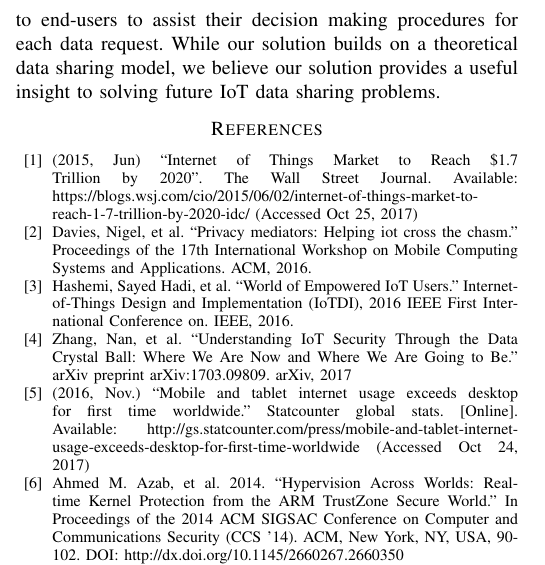
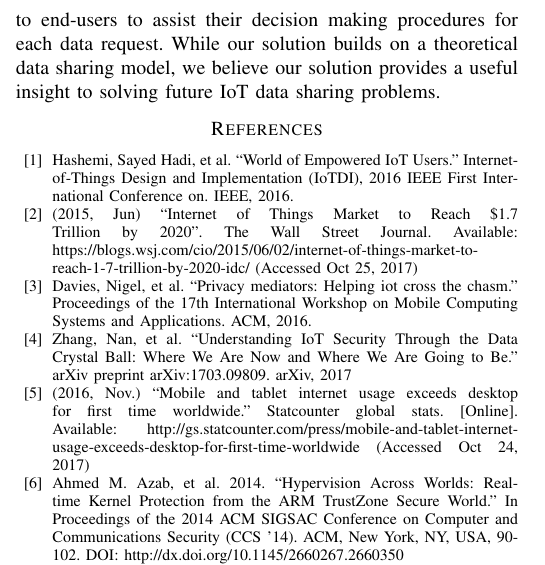
Before and after one commit to aravindsagar/cs523-docs, a LaTeX paper (doc/final_report/final_report.tex, which reads doc/final_report/ref.tex): part of one column of page 8 of 8, cut so that both start at the same text. Compiled offline with pdfLaTeX; a missing font is replaced by an installed copy or a similar font; a LaTeX package or settings file that is missing is left out.

Commit message:
change ref order

```diff
--- a/doc/final_report/ref.tex
+++ b/doc/final_report/ref.tex
@@ -1,6 +1,6 @@
+\bibitem{campbell} Hashemi, Sayed Hadi, et al. ``World of Empowered IoT Users.'' Internet-of-Things Design and Implementation (IoTDI), 2016 IEEE First International Conference on. IEEE, 2016.
 \bibitem{idc} (2015, Jun) ``Internet of Things Market to Reach \$1.7 Trillion by 2020''. The Wall Street Journal. Available: https://blogs.wsj.com/cio/2015/06/02/internet-of-things-market-to-reach-1-7-trillion-by-2020-idc/ (Accessed Oct 25, 2017)
 \bibitem{davies} Davies, Nigel, et al. ``Privacy mediators: Helping iot cross the chasm.'' Proceedings of the 17th International Workshop on Mobile Computing Systems and Applications. ACM, 2016.
-\bibitem{campbell} Hashemi, Sayed Hadi, et al. ``World of Empowered IoT Users.'' Internet-of-Things Design and Implementation (IoTDI), 2016 IEEE First International Conference on. IEEE, 2016.
 \bibitem{zhang} Zhang, Nan, et al. ``Understanding IoT Security Through the Data Crystal Ball: Where We Are Now and Where We Are Going to Be.'' arXiv preprint arXiv:1703.09809. arXiv, 2017
 \bibitem{statcount} (2016, Nov.) ``Mobile and tablet internet usage exceeds desktop for first time worldwide.'' Statcounter global stats. [Online]. Available: http://gs.statcounter.com/press/mobile-and-tablet-internet-usage-exceeds-desktop-for-first-time-worldwide (Accessed Oct 24, 2017)
 \bibitem{tz} Ahmed M. Azab, et al. 2014. ``Hypervision Across Worlds: Real-time Kernel Protection from the ARM TrustZone Secure World.'' In Proceedings of the 2014 ACM SIGSAC Conference on Computer and Communications Security (CCS '14). ACM, New York, NY, USA, 90-102. DOI: http://dx.doi.org/10.1145/2660267.2660350
```
